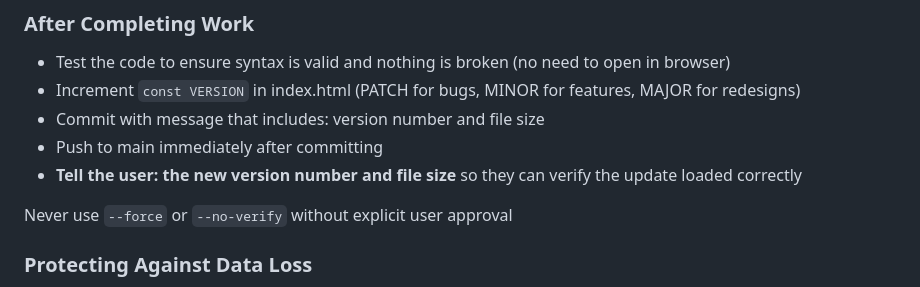
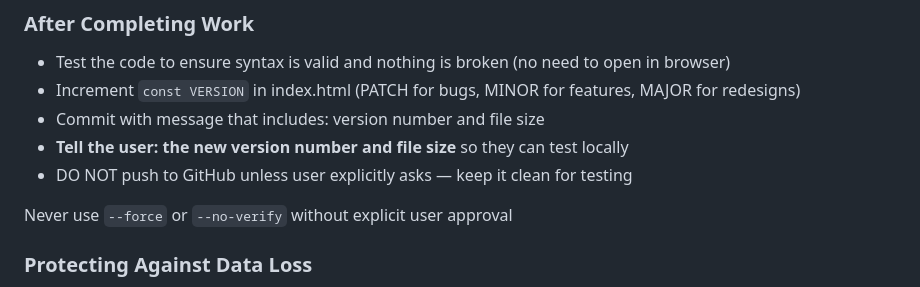
Before and after one commit to craigpen/pathfinder, a Markdown page: CLAUDE.md, the part around the change. GitHub-like rendering.

Commit message:
Update CLAUDE.md: work locally before pushing to GitHub
No longer push to GitHub automatically. Test work locally first,
then explicitly push when ready.

Co-Authored-By: Claude Haiku 4.5 <noreply@anthropic.com>

```diff
--- a/CLAUDE.md
+++ b/CLAUDE.md
@@ -11,8 +11,8 @@
 - Test the code to ensure syntax is valid and nothing is broken (no need to open in browser)
 - Increment `const VERSION` in index.html (PATCH for bugs, MINOR for features, MAJOR for redesigns)
 - Commit with message that includes: version number and file size
-- Push to main immediately after committing
-- **Tell the user: the new version number and file size** so they can verify the update loaded correctly
+- **Tell the user: the new version number and file size** so they can test locally
+- DO NOT push to GitHub unless user explicitly asks — keep it clean for testing
 
 Never use `--force` or `--no-verify` without explicit user approval
 
```
